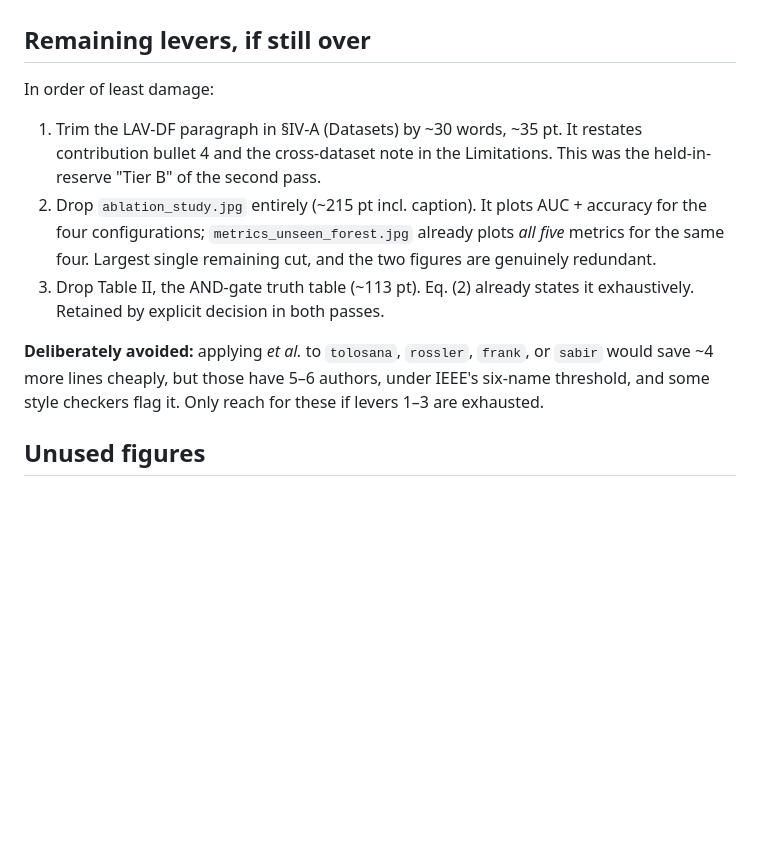
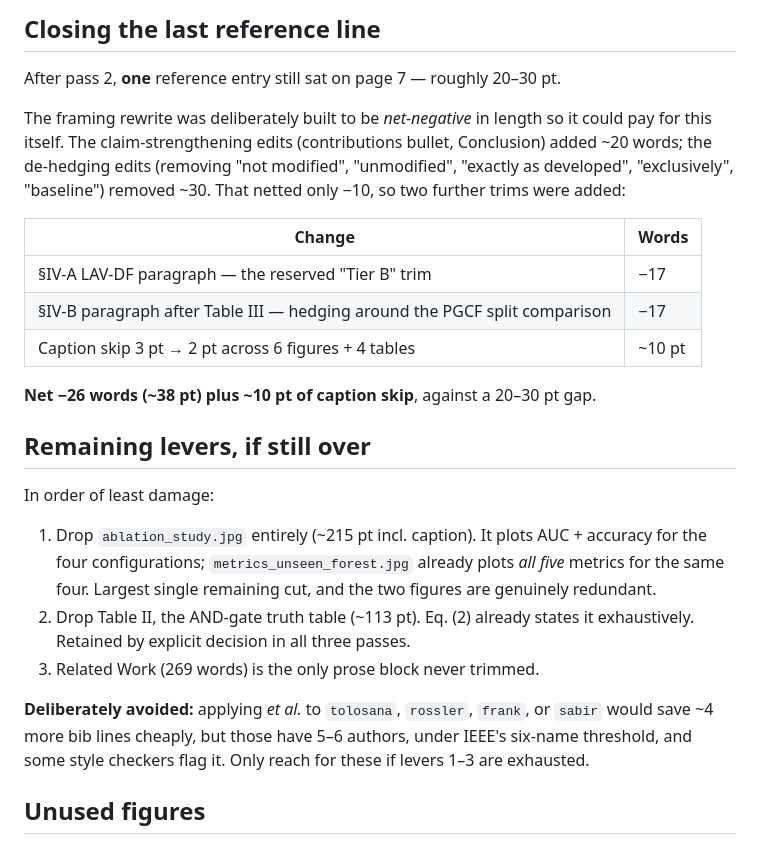
Before and after one commit to surajmeruva0786/deepfake_drdo, a Markdown page: paper/PAGE_REDUCTION.md, the part around one of its changes. GitHub-like rendering; blank space fills up the shorter version.

```diff
--- a/paper/PAGE_REDUCTION.md
+++ b/paper/PAGE_REDUCTION.md
@@ -106,19 +158,35 @@ Two notes on the bibliography edits:
+## Closing the last reference line
+
+After pass 2, **one** reference entry still sat on page 7 — roughly 20–30 pt.
+
+The framing rewrite was deliberately built to be *net-negative* in length so it could pay
+for this itself. The claim-strengthening edits (contributions bullet, Conclusion) added
+~20 words; the de-hedging edits (removing "not modified", "unmodified", "exactly as
+developed", "exclusively", "baseline") removed ~30. That netted only −10, so two further
+trims were added:
+
+| Change | Words |
+|---|---|
+| §IV-A LAV-DF paragraph — the reserved "Tier B" trim | −17 |
+| §IV-B paragraph after Table III — hedging around the PGCF split comparison | −17 |
+| Caption skip 3 pt → 2 pt across 6 figures + 4 tables | ~10 pt |
+
+**Net −26 words (~38 pt) plus ~10 pt of caption skip**, against a 20–30 pt gap.
+
 ## Remaining levers, if still over
 
 In order of least damage:
 
-1. Trim the LAV-DF paragraph in §IV-A (Datasets) by ~30 words, ~35 pt. It restates
-   contribution bullet 4 and the cross-dataset note in the Limitations. This was the
-   held-in-reserve "Tier B" of the second pass.
-2. Drop `ablation_study.jpg` entirely (~215 pt incl. caption). It plots AUC + accuracy
+1. Drop `ablation_study.jpg` entirely (~215 pt incl. caption). It plots AUC + accuracy
    for the four configurations; `metrics_unseen_forest.jpg` already plots *all five*
    metrics for the same four. Largest single remaining cut, and the two figures are
    genuinely redundant.
-3. Drop Table II, the AND-gate truth table (~113 pt). Eq. (2) already states it
-   exhaustively. Retained by explicit decision in both passes.
+2. Drop Table II, the AND-gate truth table (~113 pt). Eq. (2) already states it
+   exhaustively. Retained by explicit decision in all three passes.
+3. Related Work (269 words) is the only prose block never trimmed.
 
 **Deliberately avoided:** applying *et al.* to `tolosana`, `rossler`, `frank`, or
-`sabir` would save ~4 more lines cheaply, but those have 5–6 authors, under IEEE's
+`sabir` would save ~4 more bib lines cheaply, but those have 5–6 authors, under IEEE's
 six-name threshold, and some style checkers flag it. Only reach for these if
 levers 1–3 are exhausted.
 
```
Also changed, not shown: other parts of paper/PAGE_REDUCTION.md (+52 -0 lines).
